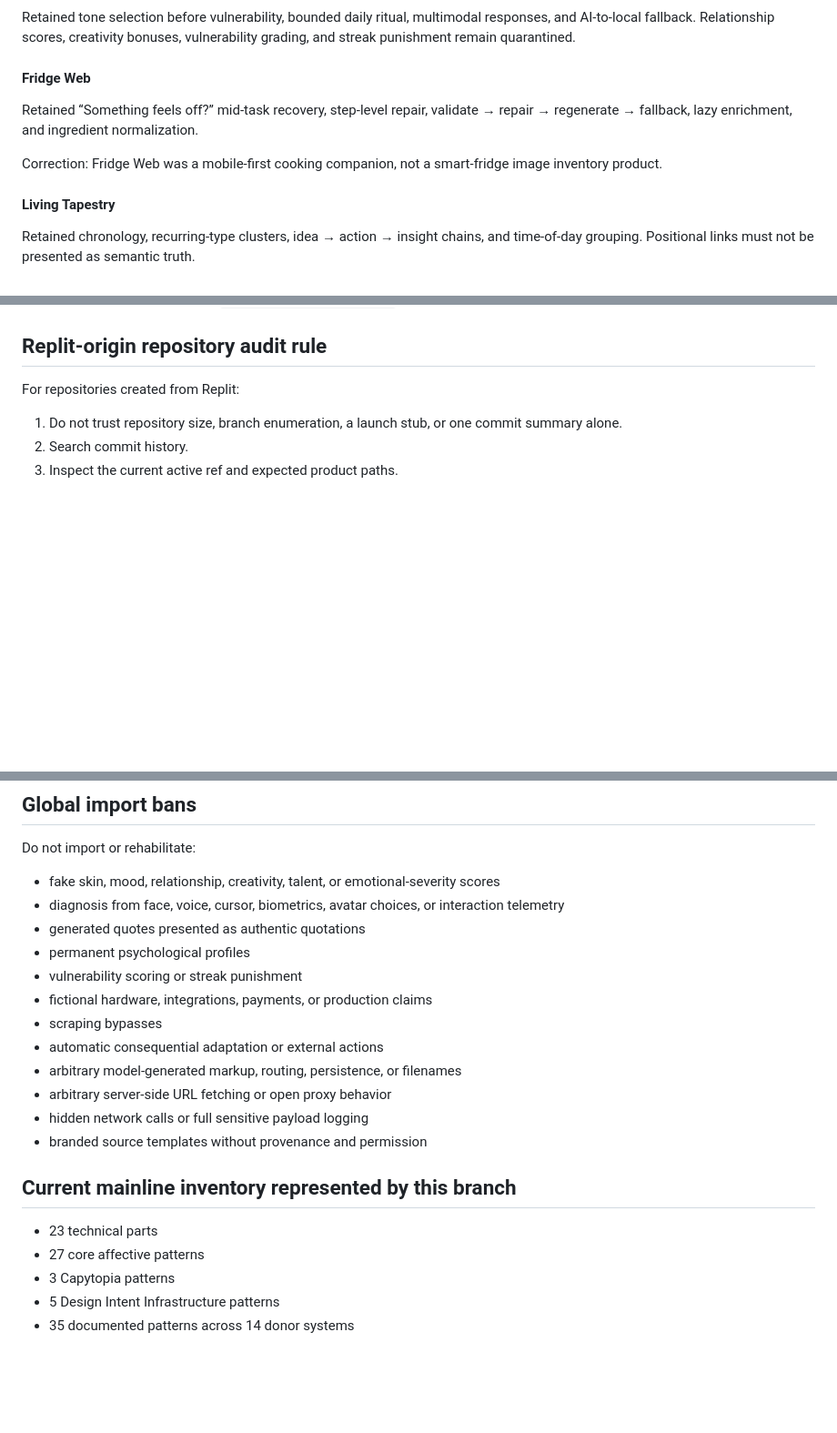
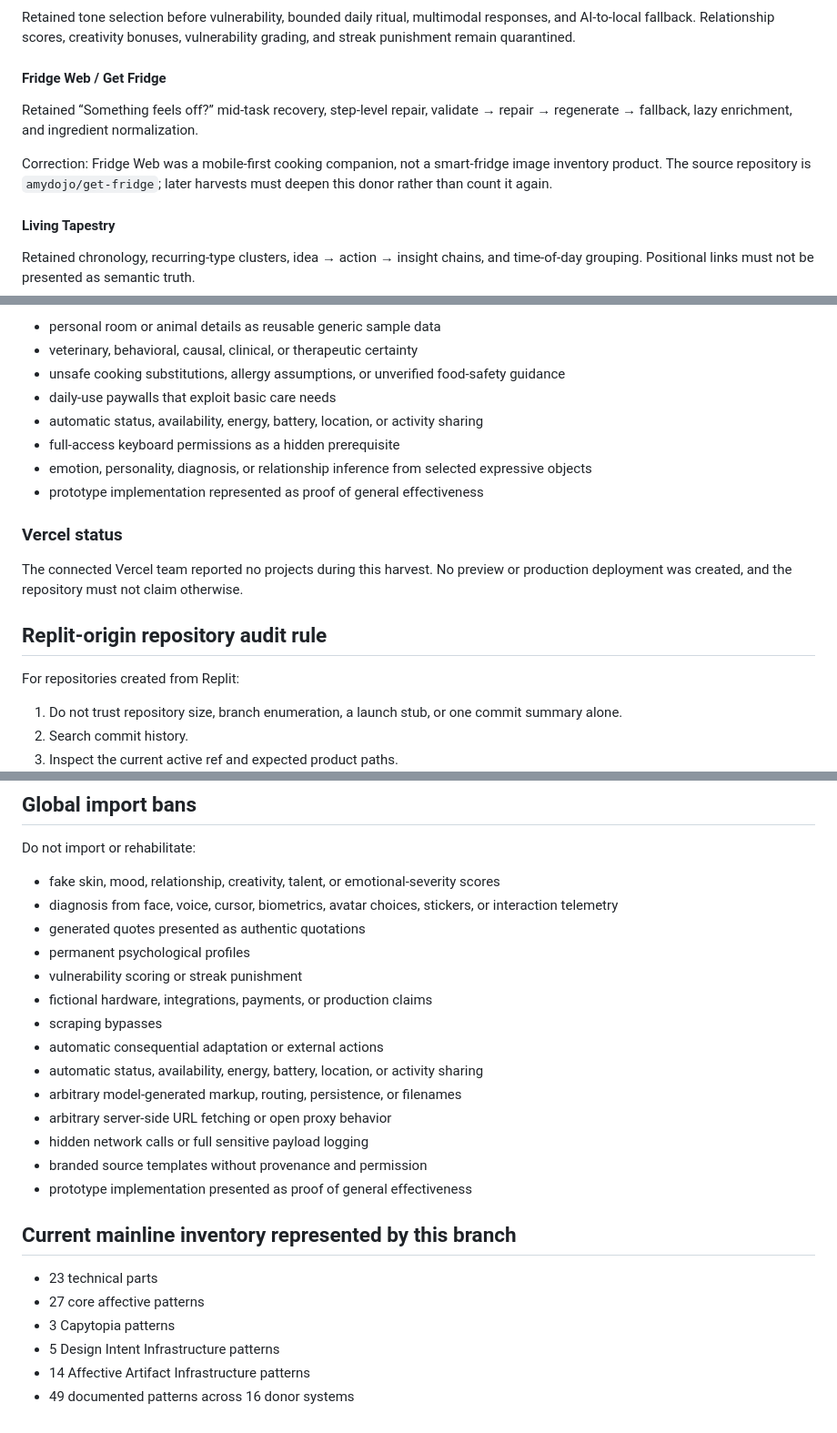
Before and after one commit to amydojo/undone-tools, a Markdown page: chaos-vault/HARVEST_LOG.md, 3 parts joined by grey strips. Shown at 91% size. GitHub-like rendering; blank space fills up the shorter version.

```diff
--- a/chaos-vault/HARVEST_LOG.md
+++ b/chaos-vault/HARVEST_LOG.md
@@ -51,11 +51,11 @@ Retained structured camera-to-analysis behavior, bounded template selection, int
 
 Retained tone selection before vulnerability, bounded daily ritual, multimodal responses, and AI-to-local fallback. Relationship scores, creativity bonuses, vulnerability grading, and streak punishment remain quarantined.
 
-#### Fridge Web
+#### Fridge Web / Get Fridge
 
 Retained “Something feels off?” mid-task recovery, step-level repair, validate → repair → regenerate → fallback, lazy enrichment, and ingredient normalization.
 
-Correction: Fridge Web was a mobile-first cooking companion, not a smart-fridge image inventory product.
+Correction: Fridge Web was a mobile-first cooking companion, not a smart-fridge image inventory product. The source repository is `amydojo/get-fridge`; later harvests must deepen this donor rather than count it again.
 
 #### Living Tapestry
 
@@ -179,3 +240,16 @@ The connected Vercel account contained no projects during this harvest. No deplo
+- personal room or animal details as reusable generic sample data
+- veterinary, behavioral, causal, clinical, or therapeutic certainty
+- unsafe cooking substitutions, allergy assumptions, or unverified food-safety guidance
+- daily-use paywalls that exploit basic care needs
+- automatic status, availability, energy, battery, location, or activity sharing
+- full-access keyboard permissions as a hidden prerequisite
+- emotion, personality, diagnosis, or relationship inference from selected expressive objects
+- prototype implementation represented as proof of general effectiveness
+
+### Vercel status
+
+The connected Vercel team reported no projects during this harvest. No preview or production deployment was created, and the repository must not claim otherwise.
+
 ## Replit-origin repository audit rule
 
 For repositories created from Replit:
@@ -192,17 +266,19 @@ For repositories created from Replit:
 Do not import or rehabilitate:
 
 - fake skin, mood, relationship, creativity, talent, or emotional-severity scores
-- diagnosis from face, voice, cursor, biometrics, avatar choices, or interaction telemetry
+- diagnosis from face, voice, cursor, biometrics, avatar choices, stickers, or interaction telemetry
 - generated quotes presented as authentic quotations
 - permanent psychological profiles
 - vulnerability scoring or streak punishment
 - fictional hardware, integrations, payments, or production claims
 - scraping bypasses
 - automatic consequential adaptation or external actions
+- automatic status, availability, energy, battery, location, or activity sharing
 - arbitrary model-generated markup, routing, persistence, or filenames
 - arbitrary server-side URL fetching or open proxy behavior
 - hidden network calls or full sensitive payload logging
 - branded source templates without provenance and permission
+- prototype implementation presented as proof of general effectiveness
 
 ## Current mainline inventory represented by this branch
 
@@ -210,4 +286,5 @@ Do not import or rehabilitate:
 - 27 core affective patterns
 - 3 Capytopia patterns
 - 5 Design Intent Infrastructure patterns
-- 35 documented patterns across 14 donor systems
+- 14 Affective Artifact Infrastructure patterns
+- 49 documented patterns across 16 donor systems
```
Also changed, not shown: other parts of chaos-vault/HARVEST_LOG.md (+61 -0 lines).
